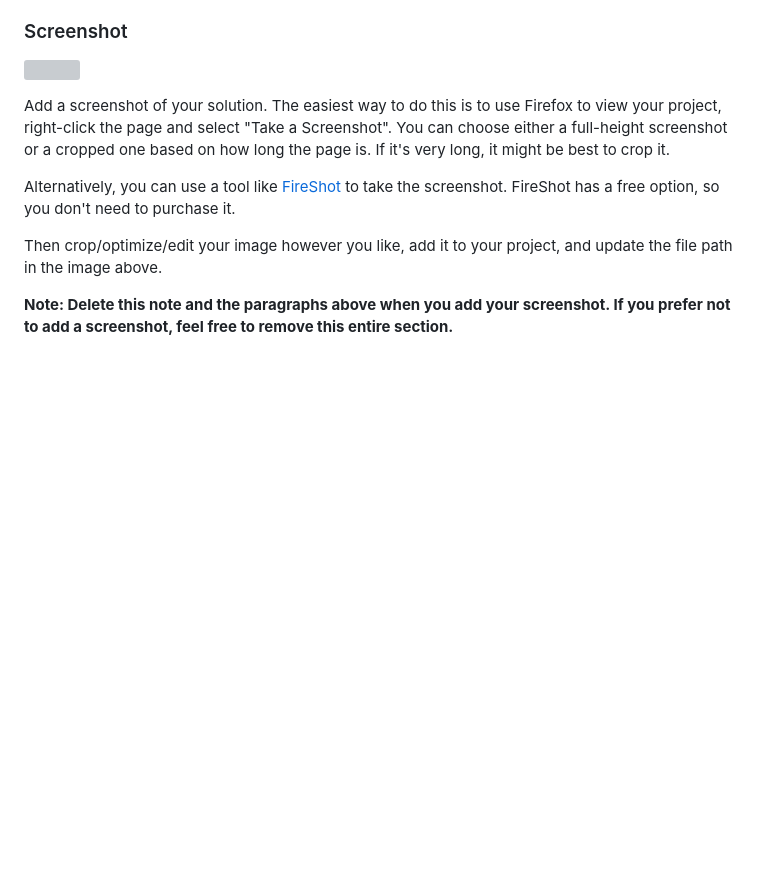
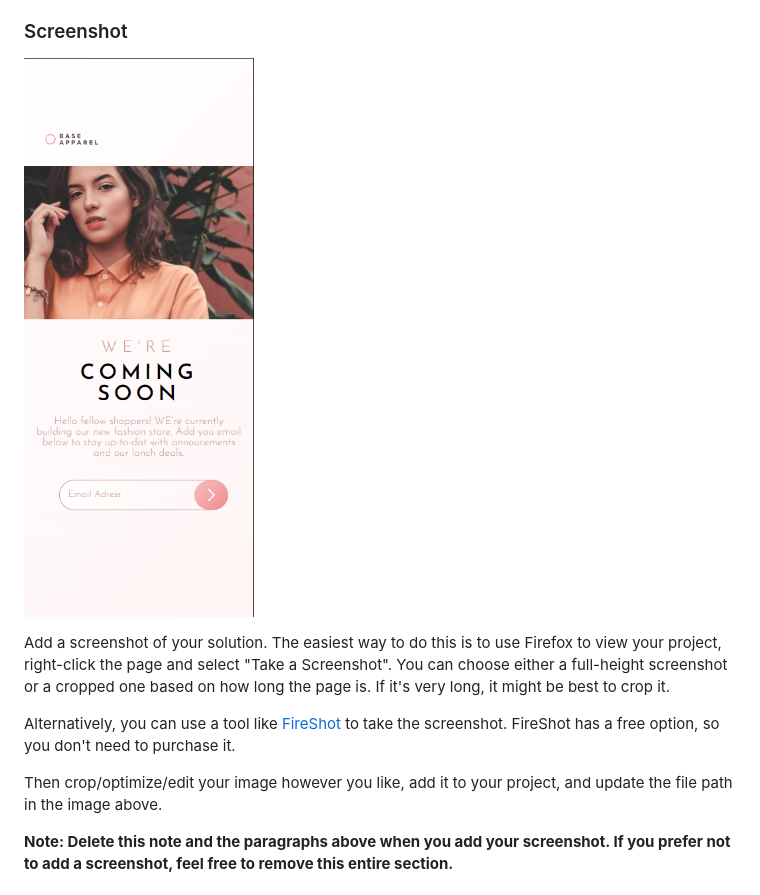
Before and after one commit to Miron-Silviu/base-appeal, a Markdown page: README.md, the part around the change. GitHub-like rendering; pictures changed too: image.png (added); blank space fills up the shorter version; grey boxes are pictures that could not be loaded.

```diff
--- a/README.md
+++ b/README.md
@@ -32,7 +32,7 @@ Users should be able to:
 
 ### Screenshot
 
-![](./screenshot.jpg)
+![mobile-design](image.png)
 
 Add a screenshot of your solution. The easiest way to do this is to use Firefox to view your project, right-click the page and select "Take a Screenshot". You can choose either a full-height screenshot or a cropped one based on how long the page is. If it's very long, it might be best to crop it.
 
```
